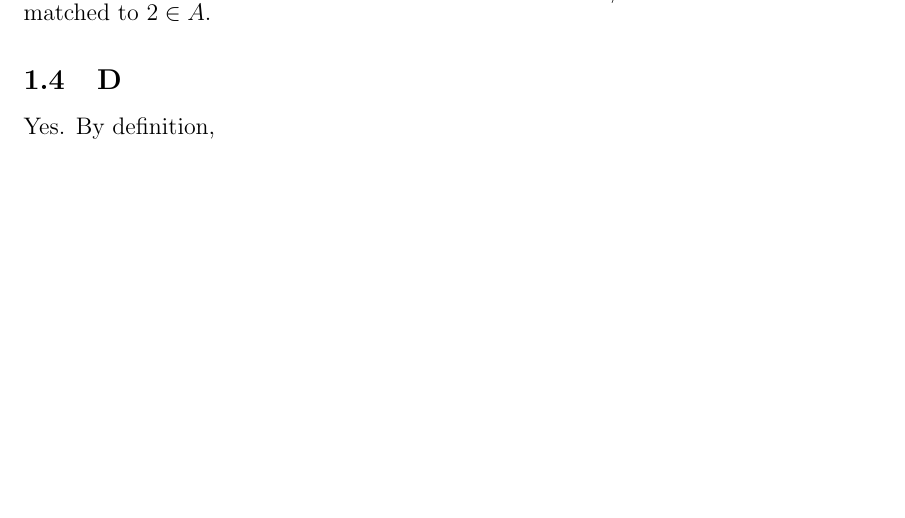
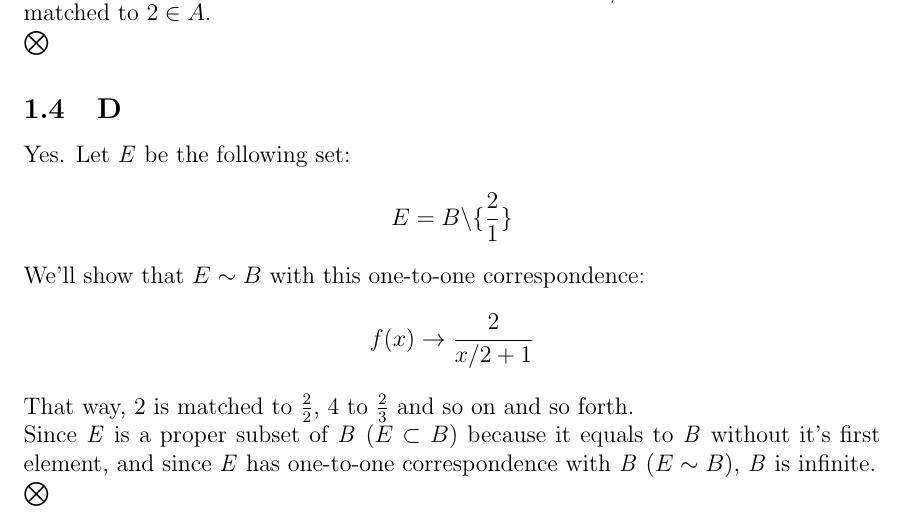
Before and after one commit to jonohayon/ashnav-openu, a LaTeX document (maman-11/maman-11.tex): part of page 2 of 5, cut so that both start at the same text, the shorter picture padded with empty space. Compiled offline with pdfLaTeX.

Commit message:
Added solution to question 1 section D

```diff
--- a/maman-11/maman-11.tex
+++ b/maman-11/maman-11.tex
@@ -51,13 +52,21 @@ Every $x \in A$ is matched to \emph{8}.\\
 $\bigotimes$
 
 \subsection{C}
-Yes, using the function declared in answer A ($f(x) \rightarrow \frac{2}{x/2}$), $\frac{2}{1} \in B$ (which is 2) is matched to $2 \in A$.
+Yes, using the function declared in answer A ($f(x) \rightarrow \frac{2}{x/2}$), $\frac{2}{1} \in B$ (which is 2) is matched to $2 \in A$.\\
+$\bigotimes$
 
 \subsection{D}
-Yes. By definition,
-
-
-\clearpage
+Yes. Let \emph{E} be the following set:
+\begin{equation*}
+E = B\backslash\{\frac{2}{1}\}
+\end{equation*}
+We'll show that $E \sim B$ with this one-to-one correspondence:
+\begin{equation*}
+f(x) \rightarrow \frac{2}{x/2+1}
+\end{equation*}
+That way, 2 is matched to $\frac{2}{2}$, 4 to $\frac{2}{3}$ and so on and so forth.\\
+Since \emph{E} is a proper subset of \emph{B} ($E \subset B$) because it equals to \emph{B} without it's first element, and since \emph{E} has one-to-one correspondence with \emph{B} ($E \sim B$), \emph{B} is infinite.\\
+$\bigotimes$
 
 \section{Question 2}
 \begin{center}
```
Also changed, not shown: maman-11/maman-11.tex (3 more changed lines).
